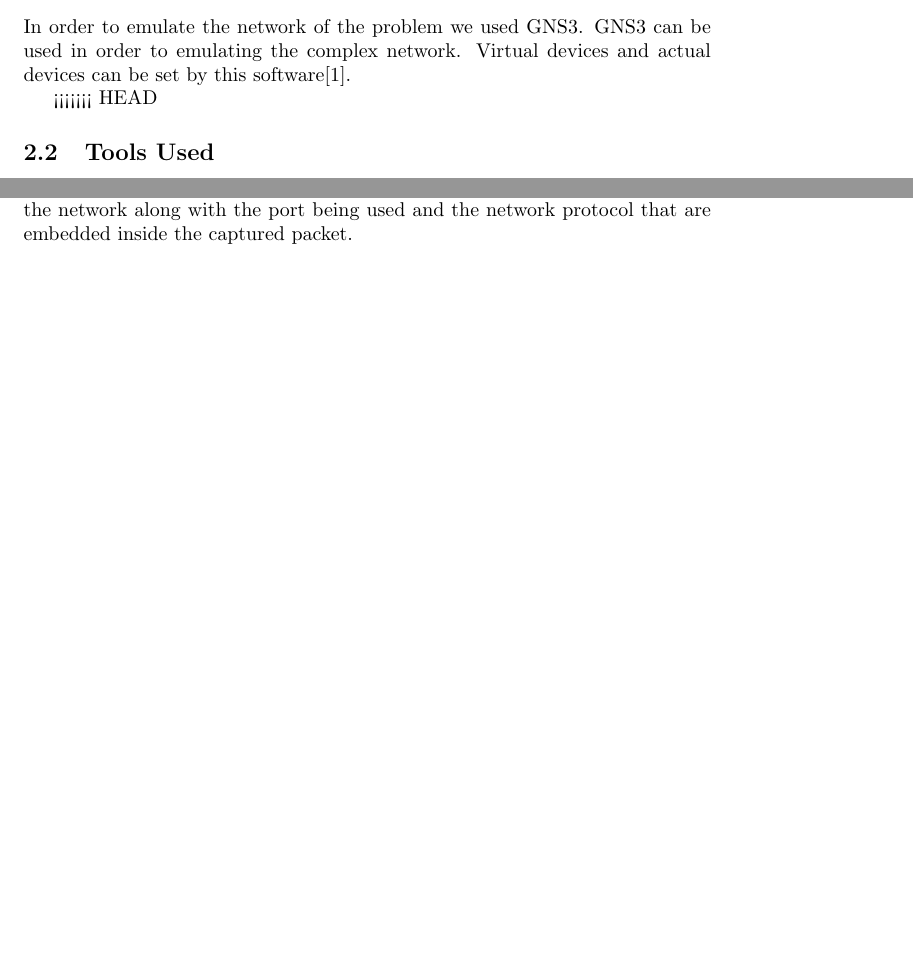
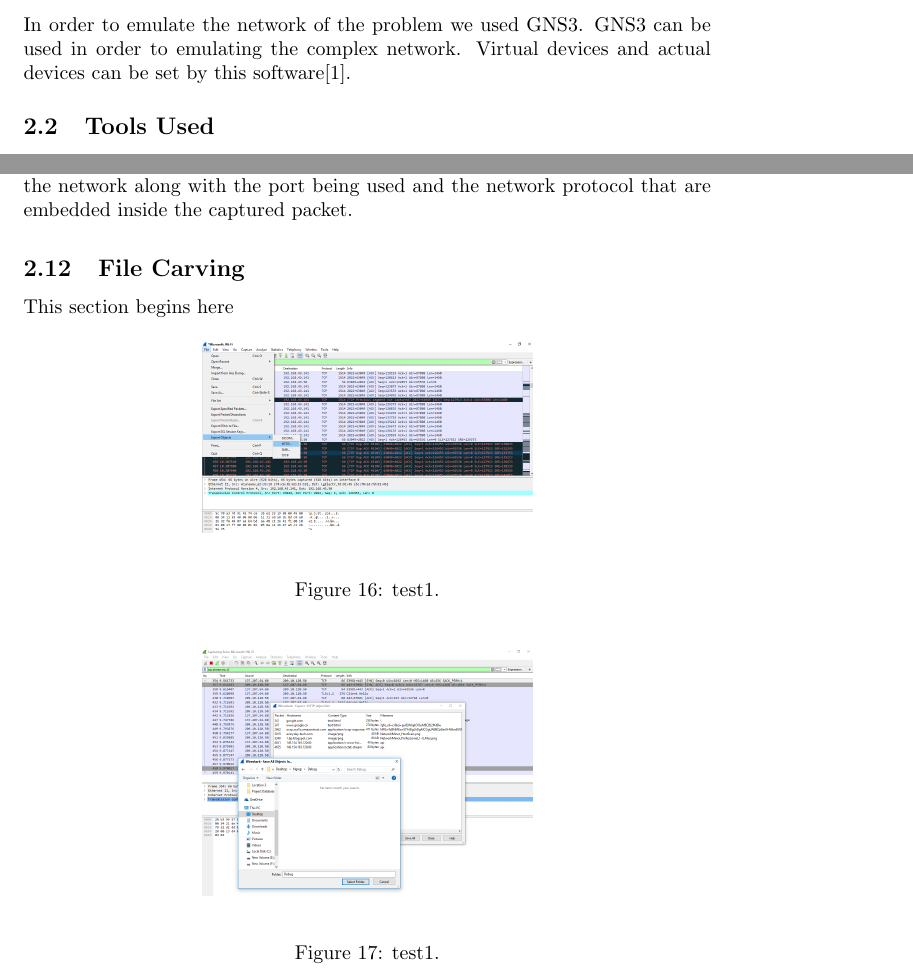
Before and after one commit to maans88/564_course, a LaTeX document (Kent-Case-Study1.tex): two parts of pages 1 and 10 of 10 before the commit and two parts of pages 1 and 10 of 11 after it, joined at a grey line, cut so that both start at the same text, the shorter picture padded with empty space. Compiled offline with pdfLaTeX.

Commit message:
working on file carving

```diff
--- a/Kent-Case-Study1.tex
+++ b/Kent-Case-Study1.tex
@@ -40,8 +40,6 @@ they have found that Ann’s laptop has the MAC address 00:21:70:4D:4F:AE
 In order to emulate the network of the problem we used GNS3. GNS3 can be used in order to emulating the complex network. Virtual devices and actual devices can be set by this software\cite{amyot2014system}.
 
 
-
-<<<<<<< HEAD
 \subsection{Tools Used}
 To conduct the experiment we mainly used two tools interacting together. The first tool we used to setup the network is GNS3 and the second tool we used is Wireshark to analyze the packets captured during normal network communication.
 
@@ -260,6 +256,23 @@ The PCAP file we obtained was opened in NetworkMiner, then the information was a
 	\label{fig:Prd}
 \end{figure}
 
+\subsection{File Carving}
+This section begins here
+\begin{figure}[H]
+	\begin{center}
+		\includegraphics[width=0.48\textwidth]{FILECARVING1.png}
+	\end{center}
+	\caption{test1.}
+	\label{fig:Prd}
+\end{figure}
+
+\begin{figure}[H]
+	\begin{center}
+		\includegraphics[width=0.48\textwidth]{FILECARVING2.png}
+	\end{center}
+	\caption{test1.}
+	\label{fig:Prd}
+\end{figure}
 
 \bibliographystyle{ieeetr}
 \bibliography{Kent-Case-Study1}
```
Also changed, not shown: Kent-Case-Study1.tex (2 more changed lines).
